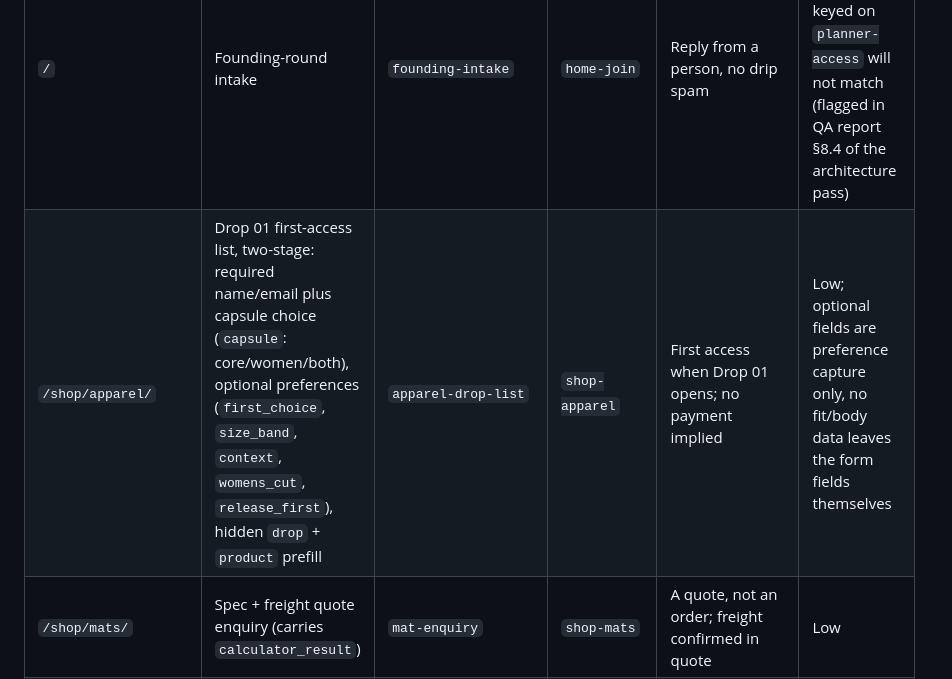
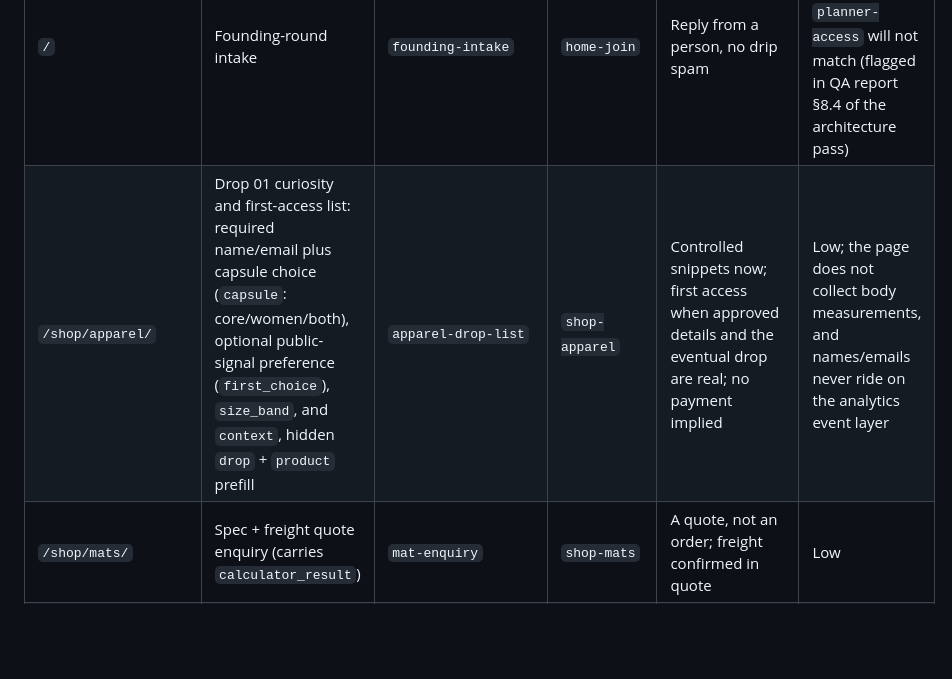
Before and after one commit to ThePressureAcademy/thepressureacademy, a Markdown page: docs/PRESSURE_ACADEMY_FORMS_AND_LEAD_CAPTURE_REGISTER.md, the part around the change. Drawn GitHub-style; blank space fills up the shorter version.

Commit message:
docs(shop): record curiosity-only Drop 01 capture

```diff
--- a/docs/PRESSURE_ACADEMY_FORMS_AND_LEAD_CAPTURE_REGISTER.md
+++ b/docs/PRESSURE_ACADEMY_FORMS_AND_LEAD_CAPTURE_REGISTER.md
@@ -11,7 +11,7 @@ All rows below post to `https://formspree.io/f/meerjgde` via `enhanceCaptureForm
 | Page | Form purpose | intent | source | User-facing promise | Risk |
 | --- | --- | --- | --- | --- | --- |
 | `/` | Founding-round intake | `founding-intake` | `home-join` | Reply from a person, no drip spam | Old Formspree triage rules keyed on `planner-access` will not match (flagged in QA report §8.4 of the architecture pass) |
-| `/shop/apparel/` | Drop 01 first-access list, two-stage: required name/email plus capsule choice (`capsule`: core/women/both), optional preferences (`first_choice`, `size_band`, `context`, `womens_cut`, `release_first`), hidden `drop` + `product` prefill | `apparel-drop-list` | `shop-apparel` | First access when Drop 01 opens; no payment implied | Low; optional fields are preference capture only, no fit/body data leaves the form fields themselves |
+| `/shop/apparel/` | Drop 01 curiosity and first-access list: required name/email plus capsule choice (`capsule`: core/women/both), optional public-signal preference (`first_choice`), `size_band`, and `context`, hidden `drop` + `product` prefill | `apparel-drop-list` | `shop-apparel` | Controlled snippets now; first access when approved details and the eventual drop are real; no payment implied | Low; the page does not collect body measurements, and names/emails never ride on the analytics event layer |
 | `/shop/mats/` | Spec + freight quote enquiry (carries `calculator_result`) | `mat-enquiry` | `shop-mats` | A quote, not an order; freight confirmed in quote | Low |
 | `/seminars/` | Founding event list | `seminar-interest` | `seminars-index` | Announcements first; city shapes venue choice | Low |
 | `/seminars/[slug]` (status `interest`) | Per-event interest | `seminar-interest` (or config `leadCaptureIntent`) | config `source`, default `seminar-<slug>` | "No payment is taken on this page yet." | Low |
```
